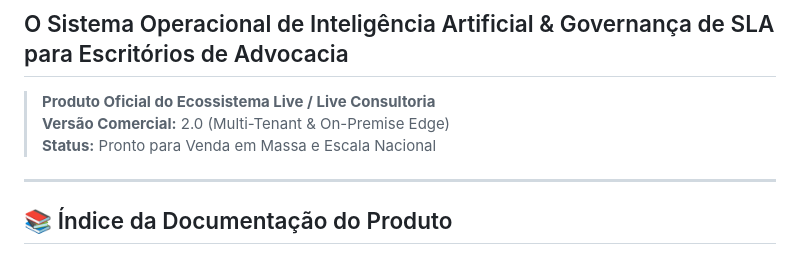
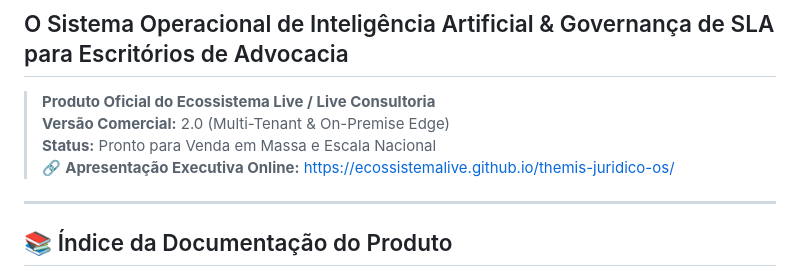
Before and after one commit to EcossistemaLive/themis-juridico-os, a Markdown page: README.md, the part around the change. GitHub-like rendering.

Commit message:
docs: adicionar link do GitHub Pages no README

```diff
--- a/README.md
+++ b/README.md
@@ -4,6 +4,7 @@
 > **Produto Oficial do Ecossistema Live / Live Consultoria**
 > **Versão Comercial:** 2.0 (Multi-Tenant & On-Premise Edge)
 > **Status:** Pronto para Venda em Massa e Escala Nacional
+> 🔗 **Apresentação Executiva Online:** [https://ecossistemalive.github.io/themis-juridico-os/](https://ecossistemalive.github.io/themis-juridico-os/)
 
 ---
 
```
